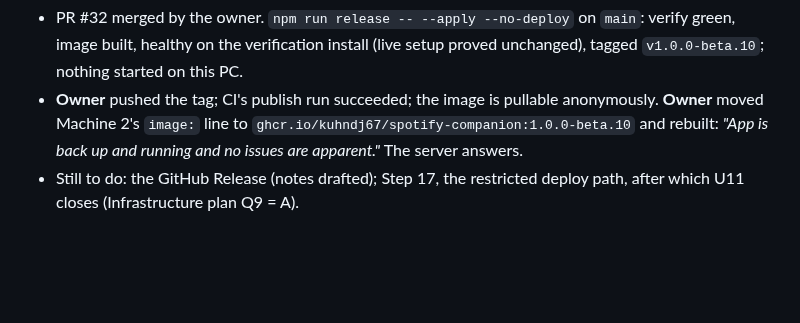
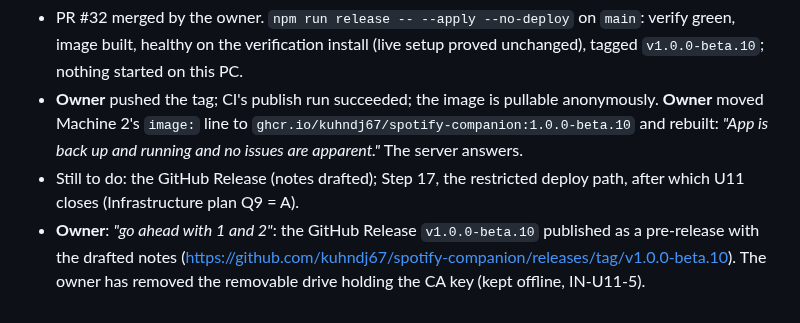
Before and after one commit to kuhndj67/spotify-companion, a Markdown page: aidlc-docs/audit.md, the part around the change. GitHub-like rendering; blank space fills up the shorter version.

Commit message:
Record the 1.0.0-beta.10 GitHub Release
Co-Authored-By: Claude Opus 5.5 <noreply@anthropic.com>

```diff
--- a/aidlc-docs/audit.md
+++ b/aidlc-docs/audit.md
@@ -1099,3 +1099,6 @@ anonymous manifest HTTP 200).
   issues are apparent."* The server answers.
 - Still to do: the GitHub Release (notes drafted); Step 17, the restricted deploy path, after which U11 closes
   (Infrastructure plan Q9 = A).
+- **Owner**: *"go ahead with 1 and 2"*: the GitHub Release `v1.0.0-beta.10` published as a pre-release with the drafted
+  notes (https://github.com/kuhndj67/spotify-companion/releases/tag/v1.0.0-beta.10). The owner has removed the
+  removable drive holding the CA key (kept offline, IN-U11-5).
```
Also changed, not shown: aidlc-docs/aidlc-state.md (+1 -1 lines), 1 other file.
